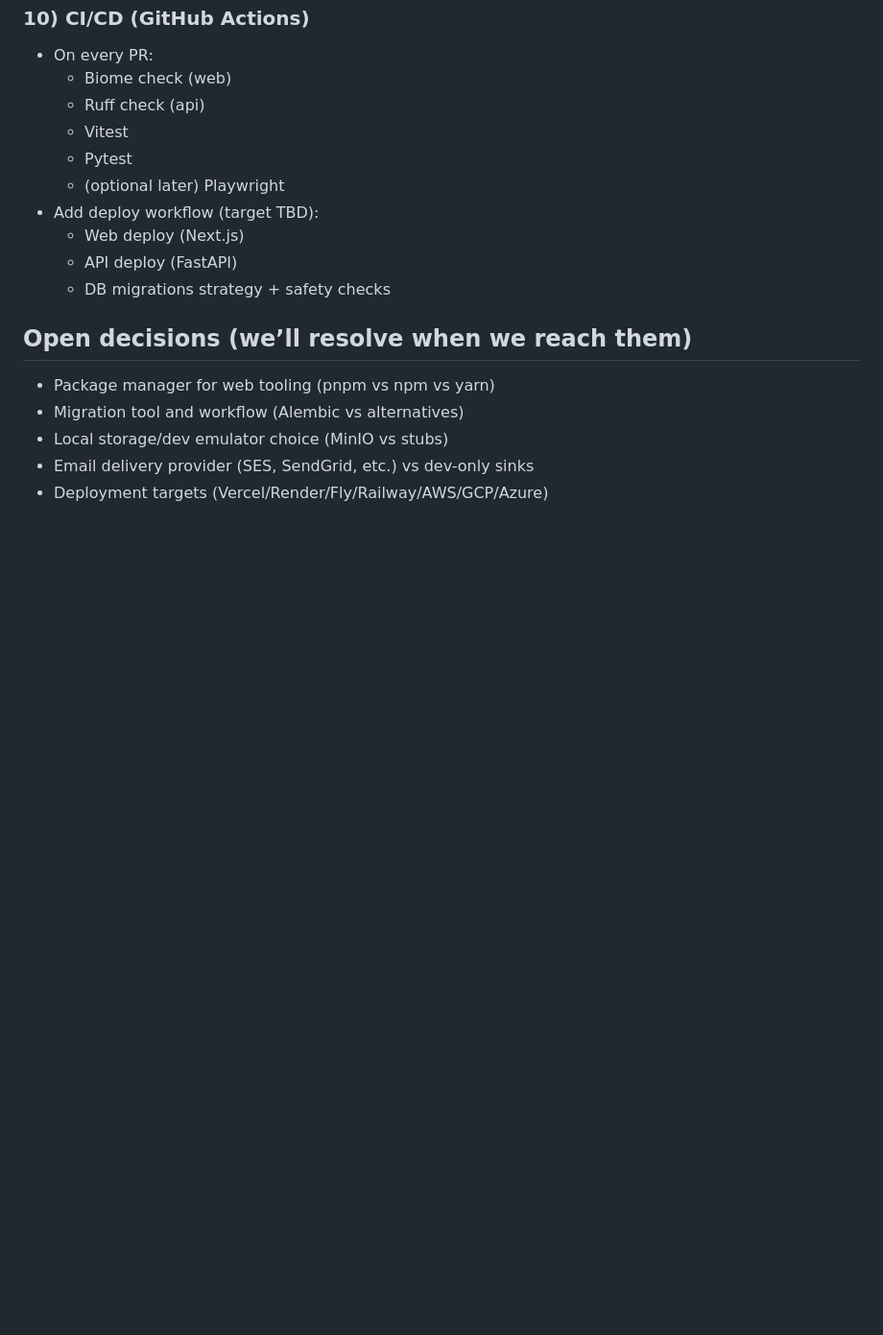
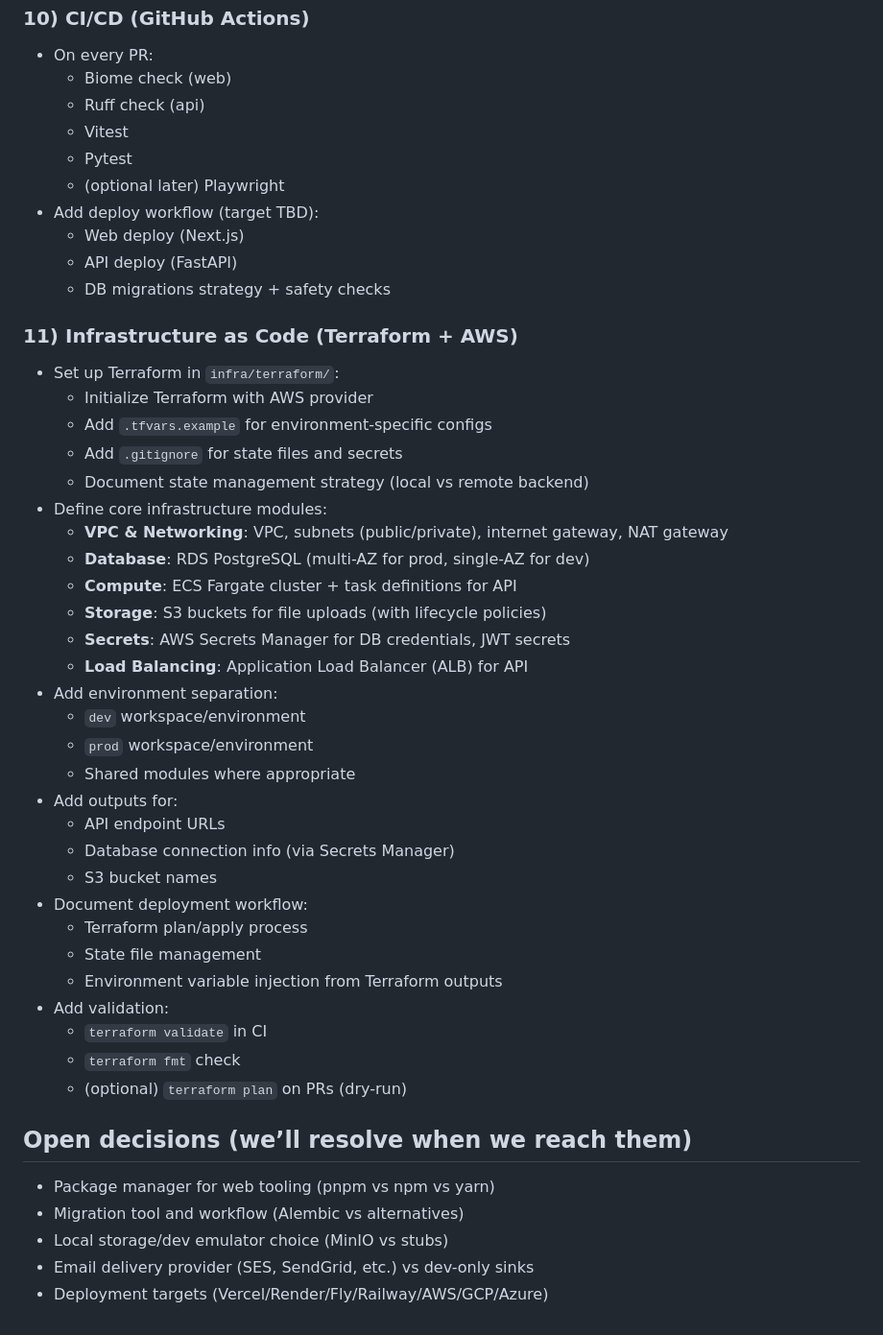
Before and after one commit to harrysjohnston/fullstack-template, a Markdown page: Plans.md, the part around the change. Shown at 96% size. GitHub-like rendering; blank space fills up the shorter version.

Commit message:
docs: add milestone 11 to plans for terraform and aws infrastructure as code
This adds a new milestone to the roadmap covering the implementation of
Infrastructure as Code using Terraform and AWS, including networking,
database, compute (ECS), and storage (S3).

```diff
--- a/Plans.md
+++ b/Plans.md
@@ -107,6 +107,37 @@ This plan is intentionally **incremental**: we’ll implement each piece one at
   - API deploy (FastAPI)
   - DB migrations strategy + safety checks
 
+### 11) Infrastructure as Code (Terraform + AWS)
+
+- Set up Terraform in `infra/terraform/`:
+  - Initialize Terraform with AWS provider
+  - Add `.tfvars.example` for environment-specific configs
+  - Add `.gitignore` for state files and secrets
+  - Document state management strategy (local vs remote backend)
+- Define core infrastructure modules:
+  - **VPC & Networking**: VPC, subnets (public/private), internet gateway, NAT gateway
+  - **Database**: RDS PostgreSQL (multi-AZ for prod, single-AZ for dev)
+  - **Compute**: ECS Fargate cluster + task definitions for API
+  - **Storage**: S3 buckets for file uploads (with lifecycle policies)
+  - **Secrets**: AWS Secrets Manager for DB credentials, JWT secrets
+  - **Load Balancing**: Application Load Balancer (ALB) for API
+- Add environment separation:
+  - `dev` workspace/environment
+  - `prod` workspace/environment
+  - Shared modules where appropriate
+- Add outputs for:
+  - API endpoint URLs
+  - Database connection info (via Secrets Manager)
+  - S3 bucket names
+- Document deployment workflow:
+  - Terraform plan/apply process
+  - State file management
+  - Environment variable injection from Terraform outputs
+- Add validation:
+  - `terraform validate` in CI
+  - `terraform fmt` check
+  - (optional) `terraform plan` on PRs (dry-run)
+
 ## Open decisions (we’ll resolve when we reach them)
 
 - Package manager for web tooling (pnpm vs npm vs yarn)
```
